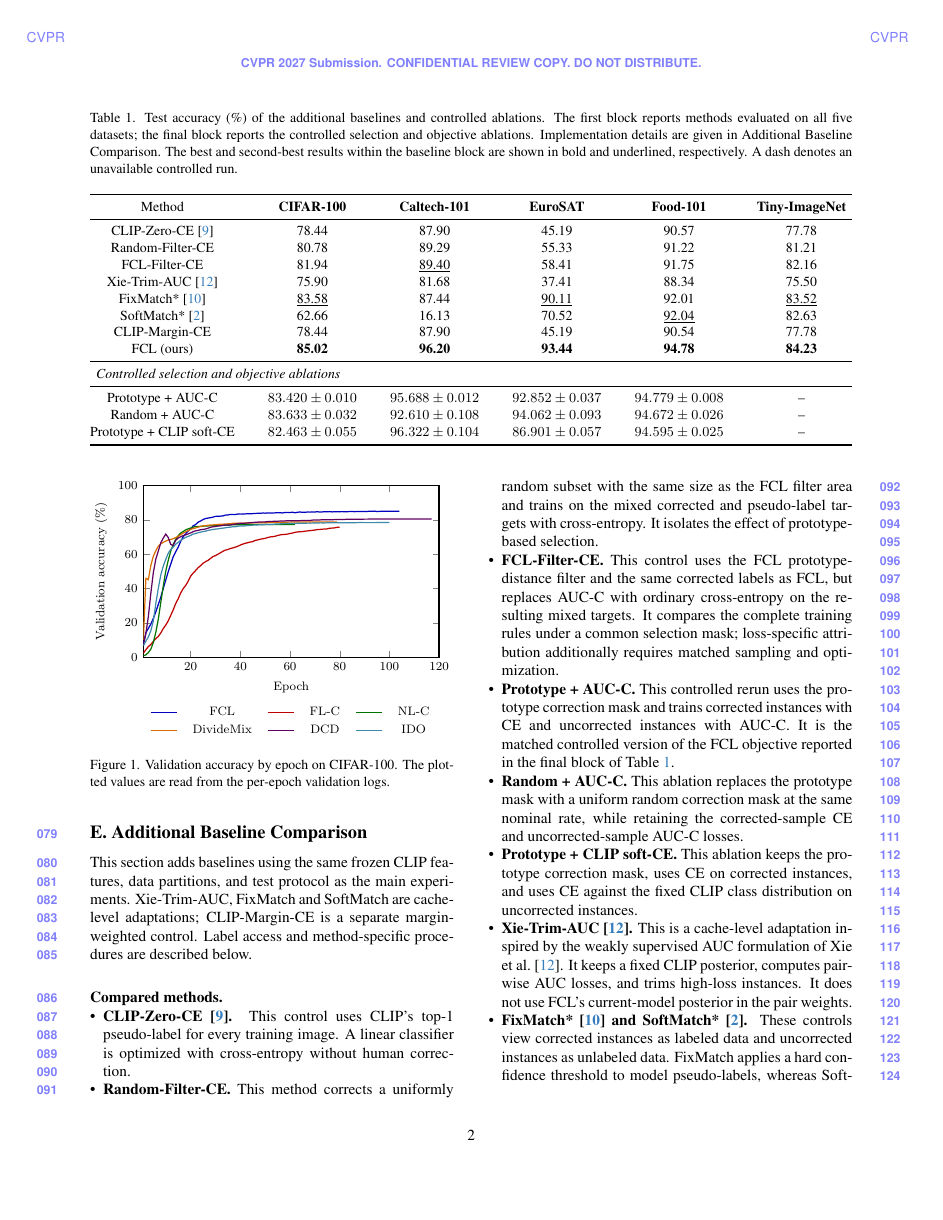
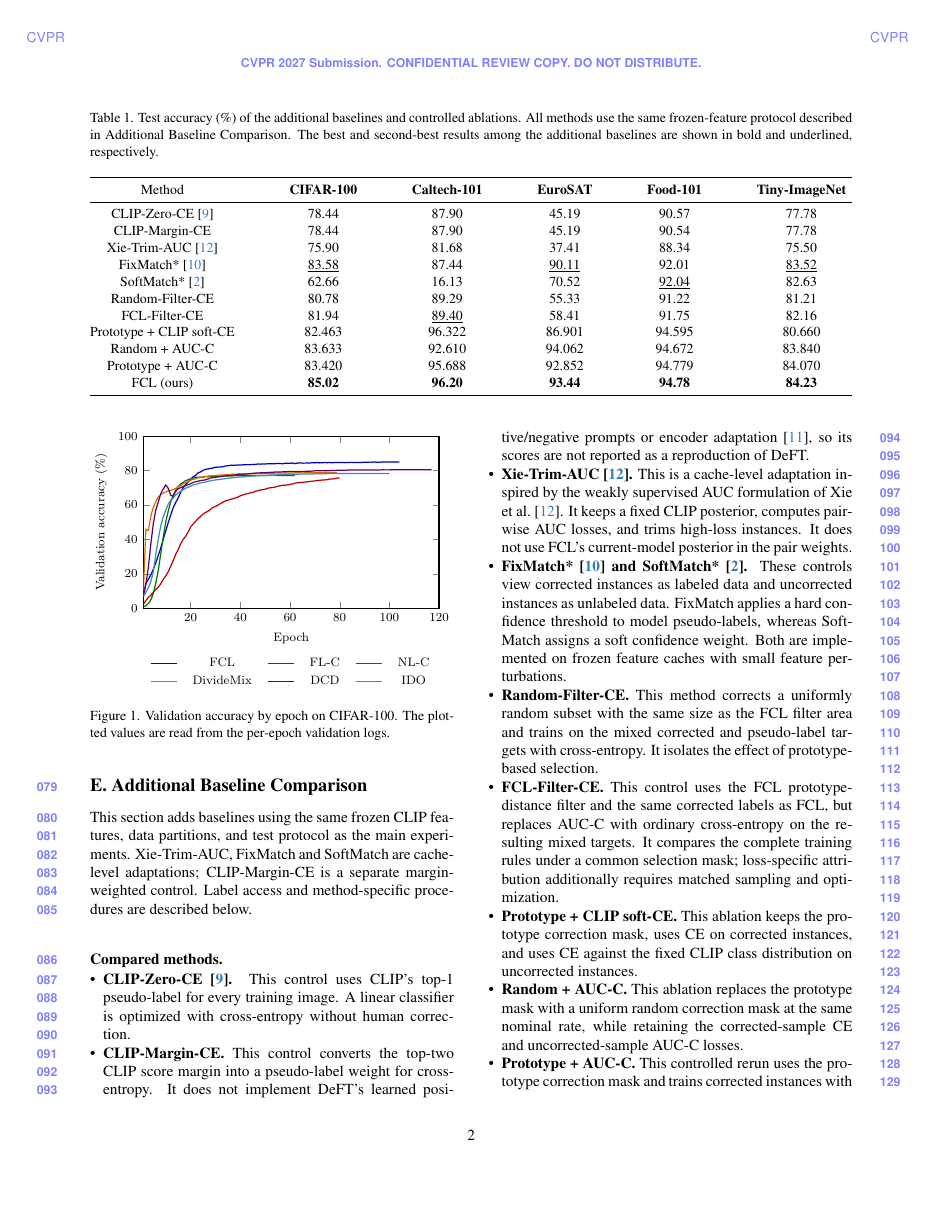
Before and after one commit to yanick-hong/FCL, a LaTeX CV (paper/FCL_CVPR2027/supplement.tex): page 2 of 5. Compiled offline with pdfLaTeX.

Commit message:
Refine supplementary ablation table layout

```diff
--- a/paper/FCL_CVPR2027/supplement.tex
+++ b/paper/FCL_CVPR2027/supplement.tex
@@ -82,11 +82,9 @@ CLIP generates hard pseudo-labels and supplies normalized image features, class-
 
 \begin{table*}[t]
 \caption{Test accuracy (\%) of the additional baselines and controlled
-ablations. The first block reports methods evaluated on all five datasets;
-the final block reports the controlled selection and objective ablations.
-Implementation details are given in Additional Baseline Comparison. The
-best and second-best results within the baseline block are shown in bold and
-underlined, respectively. A dash denotes an unavailable controlled run.}
+ablations. All methods use the same frozen-feature protocol described in
+Additional Baseline Comparison. The best and second-best results among the
+additional baselines are shown in bold and underlined, respectively.}
 \label{tab:supp-additional-baselines}
 
 
@@ -99,19 +97,16 @@ underlined, respectively. A dash denotes an unavailable controlled run.}
 Method & \textbf{CIFAR-100} & \textbf{Caltech-101} & \textbf{EuroSAT} & \textbf{Food-101} & \textbf{Tiny-ImageNet} \\
 \midrule
 CLIP-Zero-CE~\cite{radford2021clip} & 78.44 & 87.90 & 45.19 & 90.57 & 77.78 \\
-Random-Filter-CE & 80.78 & 89.29 & 55.33 & 91.22 & 81.21 \\
-FCL-Filter-CE & 81.94 & \underline{89.40} & 58.41 & 91.75 & 82.16 \\
+CLIP-Margin-CE & 78.44 & 87.90 & 45.19 & 90.54 & 77.78 \\
 Xie-Trim-AUC~\cite{xie2024wsauc} & 75.90 & 81.68 & 37.41 & 88.34 & 75.50 \\
 FixMatch*~\cite{sohn2020fixmatch} & \underline{83.58} & 87.44 & \underline{90.11} & 92.01 & \underline{83.52} \\
 SoftMatch*~\cite{chen2023softmatch} & 62.66 & 16.13 & 70.52 & \underline{92.04} & 82.63 \\
-CLIP-Margin-CE & 78.44 & 87.90 & 45.19 & 90.54 & 77.78 \\
+Random-Filter-CE & 80.78 & 89.29 & 55.33 & 91.22 & 81.21 \\
+FCL-Filter-CE & 81.94 & \underline{89.40} & 58.41 & 91.75 & 82.16 \\
+Prototype + CLIP soft-CE & 82.463 & 96.322 & 86.901 & 94.595 & 80.660 \\
+Random + AUC-C & 83.633 & 92.610 & 94.062 & 94.672 & 83.840 \\
+Prototype + AUC-C & 83.420 & 95.688 & 92.852 & 94.779 & 84.070 \\
 FCL (ours) & \textbf{85.02} & \textbf{96.20} & \textbf{93.44} & \textbf{94.78} & \textbf{84.23} \\
-\midrule
-\multicolumn{6}{l}{\textit{Controlled selection and objective ablations}} \\
-\midrule
-Prototype + AUC-C & $83.420\pm0.010$ & $95.688\pm0.012$ & $92.852\pm0.037$ & $94.779\pm0.008$ & -- \\
-Random + AUC-C & $83.633\pm0.032$ & $92.610\pm0.108$ & $94.062\pm0.093$ & $94.672\pm0.026$ & -- \\
-Prototype + CLIP soft-CE & $82.463\pm0.055$ & $96.322\pm0.104$ & $86.901\pm0.057$ & $94.595\pm0.025$ & -- \\
 \bottomrule
 \end{tabular*}
 
@@ -166,27 +161,7 @@ CLIP RN50 & 11.11 & 78.00 & 29.59 & \textbf{87.52} \\
     every training image. A linear classifier is optimized with cross-entropy
     without human correction.
 
-    \item \textbf{Random-Filter-CE.} This method corrects a uniformly random
-    subset with the same size as the FCL filter area and trains on the mixed
-    corrected and pseudo-label targets with cross-entropy. It isolates the
-    effect of prototype-based selection.
-
-    \item \textbf{FCL-Filter-CE.} This control uses the FCL prototype-distance
-    filter and the same corrected labels as FCL, but replaces AUC-C with
-    ordinary cross-entropy on the resulting mixed targets. It compares the complete training rules under a common selection mask; loss-specific attribution additionally requires matched sampling and optimization.
-
-    \item \textbf{Prototype + AUC-C.} This controlled rerun uses the
-    prototype correction mask and trains corrected instances with CE and
-    uncorrected instances with AUC-C. It is the matched controlled version of
-    the FCL objective reported in the final block of Table~\ref{tab:supp-additional-baselines}.
-
-    \item \textbf{Random + AUC-C.} This ablation replaces the prototype mask
-    with a uniform random correction mask at the same nominal rate, while
-    retaining the corrected-sample CE and uncorrected-sample AUC-C losses.
-
-    \item \textbf{Prototype + CLIP soft-CE.} This ablation keeps the prototype
-    correction mask, uses CE on corrected instances, and uses CE against the
-    fixed CLIP class distribution on uncorrected instances.
+    \item \textbf{CLIP-Margin-CE.} This control converts the top-two CLIP score margin into a pseudo-label weight for cross-entropy. It does not implement DeFT's learned positive/negative prompts or encoder adaptation~\cite{wei2024deft}, so its scores are not reported as a reproduction of DeFT.
 
     \item \textbf{Xie-Trim-AUC \cite{xie2024wsauc}.} This is a cache-level adaptation inspired by
     the weakly supervised AUC formulation of Xie et al.~\cite{xie2024wsauc}.
@@ -200,4 +175,22 @@ CLIP RN50 & 11.11 & 78.00 & 29.59 & \textbf{87.52} \\
     whereas SoftMatch assigns a soft confidence weight. Both are implemented
     on frozen feature caches with small feature perturbations.
 
-    \item \textbf{CLIP-Margin-CE.} This control converts the top-two CLIP score margin into a pseudo-label weight for cross-entropy. It does not implement DeFT's learned positive/negative prompts or encoder adaptation~\cite{wei2024deft}, so its scores are not reported as a reproduction of DeFT.
+    \item \textbf{Random-Filter-CE.} This method corrects a uniformly random
+    subset with the same size as the FCL filter area and trains on the mixed
+    corrected and pseudo-label targets with cross-entropy. It isolates the
+    effect of prototype-based selection.
+
+    \item \textbf{FCL-Filter-CE.} This control uses the FCL prototype-distance
+    filter and the same corrected labels as FCL, but replaces AUC-C with
+    ordinary cross-entropy on the resulting mixed targets. It compares the complete training rules under a common selection mask; loss-specific attribution additionally requires matched sampling and optimization.
+
+    \item \textbf{Prototype + CLIP soft-CE.} This ablation keeps the prototype
+    correction mask, uses CE on corrected instances, and uses CE against the
+    fixed CLIP class distribution on uncorrected instances.
+
+    \item \textbf{Random + AUC-C.} This ablation replaces the prototype mask
+    with a uniform random correction mask at the same nominal rate, while
+    retaining the corrected-sample CE and uncorrected-sample AUC-C losses.
+
+    \item \textbf{Prototype + AUC-C.} This controlled rerun uses the
+    prototype correction mask and trains corrected instances with CE and
```
Also changed, not shown: paper/FCL_CVPR2027/supplement.tex (15 more changed lines), 2 other files.
